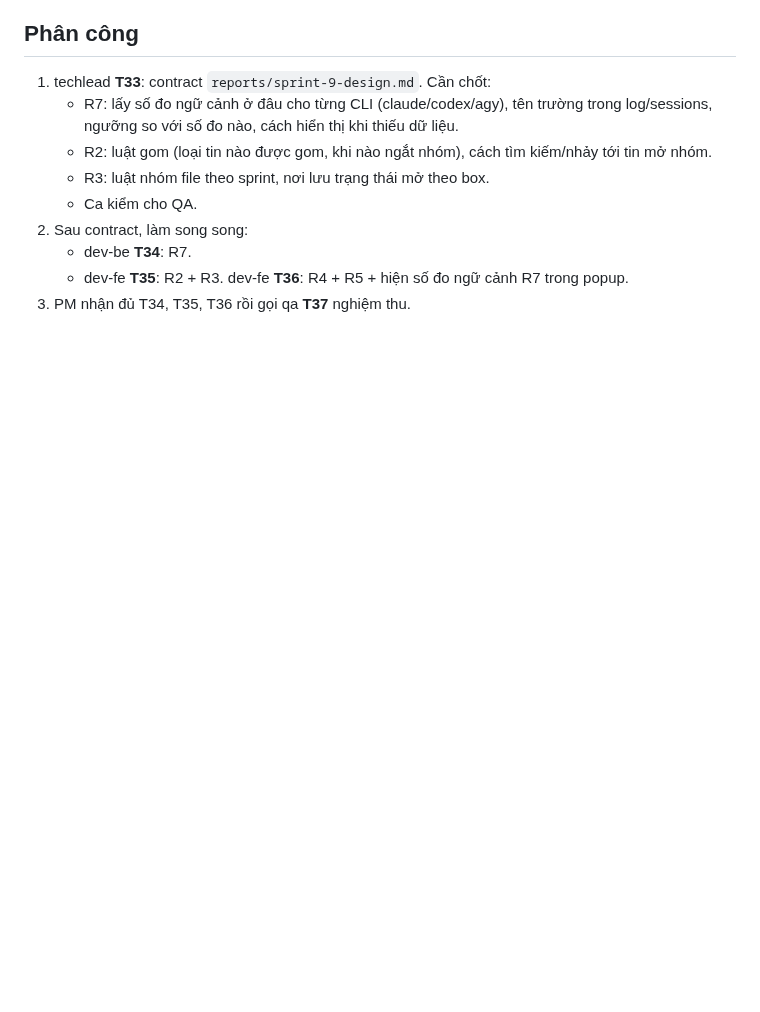
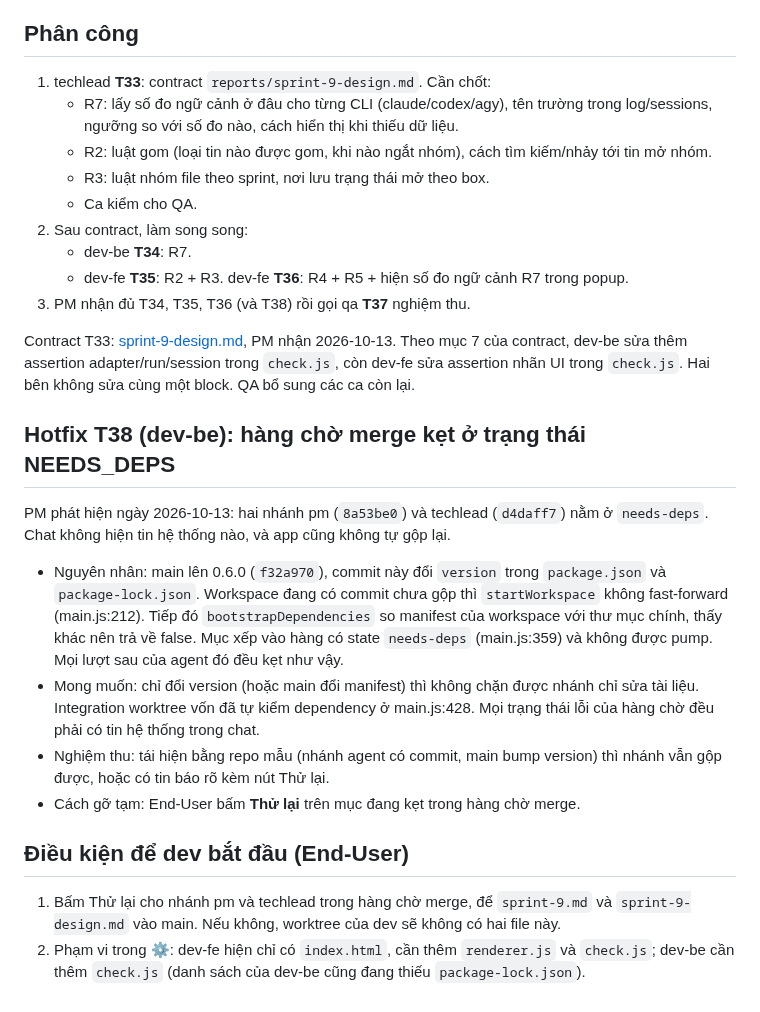
Before and after one commit to namanhdevd8/AgentChat, a Markdown page: reports/sprint-9.md, the part around the change. GitHub-like rendering; blank space fills up the shorter version.

Commit message:
agent pm: hoàn tất lượt
Agent-Chat-Run: 85e85878-34f7-4e5c-aca2-e023206bb35e

```diff
--- a/reports/sprint-9.md
+++ b/reports/sprint-9.md
@@ -29,4 +29,17 @@ Code nền: main `f32a970` (0.6.0: thu hồi tin, bộ icon SVG). FE gồm `rend
 2. Sau contract, làm song song:
    - dev-be **T34**: R7.
    - dev-fe **T35**: R2 + R3. dev-fe **T36**: R4 + R5 + hiện số đo ngữ cảnh R7 trong popup.
-3. PM nhận đủ T34, T35, T36 rồi gọi qa **T37** nghiệm thu.
+3. PM nhận đủ T34, T35, T36 (và T38) rồi gọi qa **T37** nghiệm thu.
+
+Contract T33: [sprint-9-design.md](sprint-9-design.md), PM nhận 2026-10-13. Theo mục 7 của contract, dev-be sửa thêm assertion adapter/run/session trong `check.js`, còn dev-fe sửa assertion nhãn UI trong `check.js`. Hai bên không sửa cùng một block. QA bổ sung các ca còn lại.
+
+## Hotfix T38 (dev-be): hàng chờ merge kẹt ở trạng thái NEEDS_DEPS
+PM phát hiện ngày 2026-10-13: hai nhánh pm (`8a53be0`) và techlead (`d4daff7`) nằm ở `needs-deps`. Chat không hiện tin hệ thống nào, và app cũng không tự gộp lại.
+- Nguyên nhân: main lên 0.6.0 (`f32a970`), commit này đổi `version` trong `package.json` và `package-lock.json`. Workspace đang có commit chưa gộp thì `startWorkspace` không fast-forward (main.js:212). Tiếp đó `bootstrapDependencies` so manifest của workspace với thư mục chính, thấy khác nên trả về false. Mục xếp vào hàng có state `needs-deps` (main.js:359) và không được pump. Mọi lượt sau của agent đó đều kẹt như vậy.
+- Mong muốn: chỉ đổi version (hoặc main đổi manifest) thì không chặn được nhánh chỉ sửa tài liệu. Integration worktree vốn đã tự kiểm dependency ở main.js:428. Mọi trạng thái lỗi của hàng chờ đều phải có tin hệ thống trong chat.
+- Nghiệm thu: tái hiện bằng repo mẫu (nhánh agent có commit, main bump version) thì nhánh vẫn gộp được, hoặc có tin báo rõ kèm nút Thử lại.
+- Cách gỡ tạm: End-User bấm **Thử lại** trên mục đang kẹt trong hàng chờ merge.
+
+## Điều kiện để dev bắt đầu (End-User)
+1. Bấm Thử lại cho nhánh pm và techlead trong hàng chờ merge, để `sprint-9.md` và `sprint-9-design.md` vào main. Nếu không, worktree của dev sẽ không có hai file này.
+2. Phạm vi trong ⚙: dev-fe hiện chỉ có `index.html`, cần thêm `renderer.js` và `check.js`; dev-be cần thêm `check.js` (danh sách của dev-be cũng đang thiếu `package-lock.json`).
```
